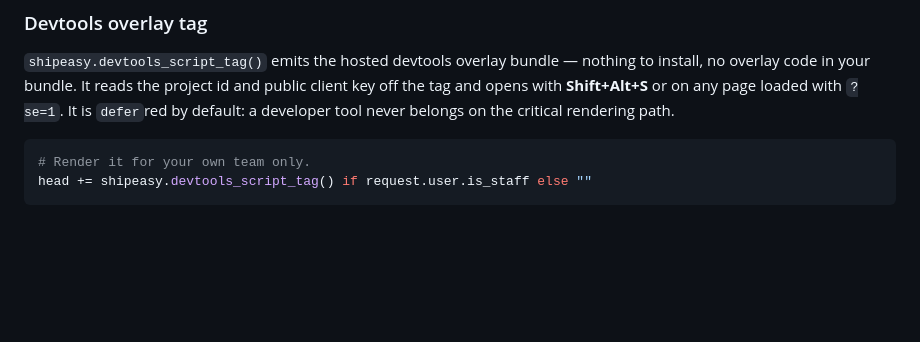
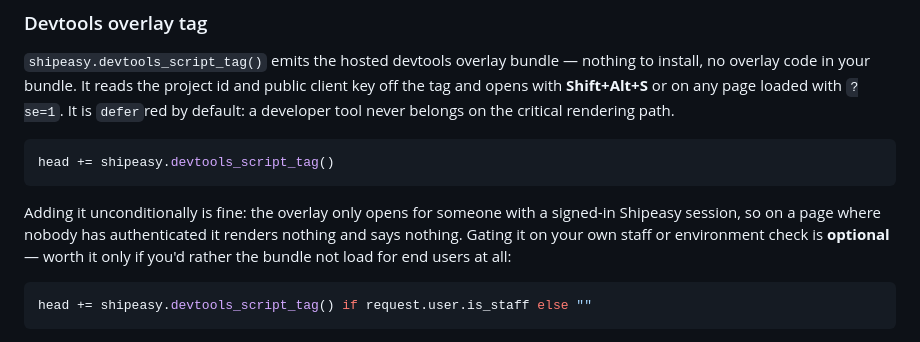
Before and after one commit to shipeasy-ai/sdk-python, a Markdown page: docs/pages/advanced.md, the part around the change. Drawn GitHub-style; blank space fills up the shorter version.

Commit message:
docs: drop the staff gate from the devtools tag example
The primary example gated the overlay tag on a staff check, which reads as a
requirement. It is not one: the panel only opens for someone with a signed-in
Shipeasy session, so on a page where nobody has authenticated the tag renders
nothing and says nothing.

Emit it unconditionally in the example, and keep the gated form underneath as
the optional variant it actually is — worth it only if you would rather the
bundle not load for end users at all.

````diff
--- a/docs/pages/advanced.md
+++ b/docs/pages/advanced.md
@@ -141,7 +141,16 @@ loaded with `?se=1`. It is `defer`red by default: a developer tool never belongs
 on the critical rendering path.
 
 ```python
-# Render it for your own team only.
+head += shipeasy.devtools_script_tag()
+```
+
+Adding it unconditionally is fine: the overlay only opens for someone with a
+signed-in Shipeasy session, so on a page where nobody has authenticated it
+renders nothing and says nothing. Gating it on your own staff or environment
+check is **optional** — worth it only if you'd rather the bundle not load for
+end users at all:
+
+```python
 head += shipeasy.devtools_script_tag() if request.user.is_staff else ""
 ```
 
````
